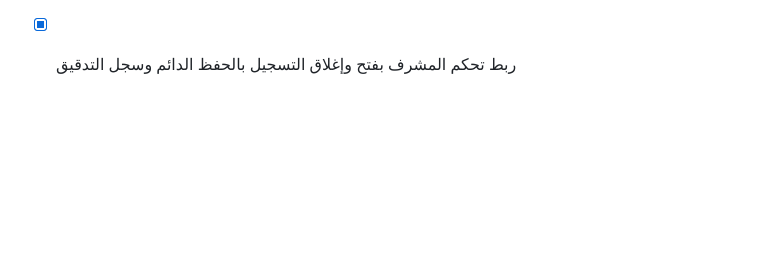
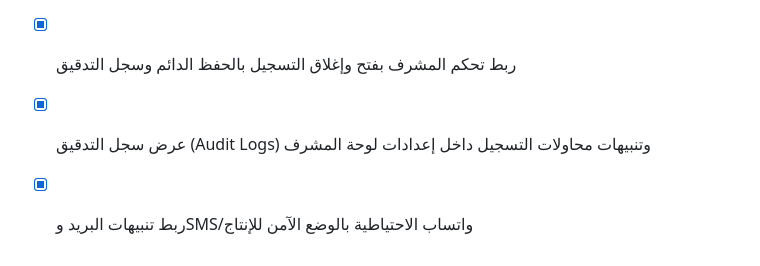
Before and after one commit to tetotj/sufret-omi, a Markdown page: todo.md, the part around the change. Drawn GitHub-style; blank space fills up the shorter version.

Commit message:
Checkpoint: تم إنجاز كافة التحسينات المتكاملة والمقترحات المتقدمة بنجاح تـام: (1) حفظ دائم لحالة فتح وإغلاق التسجيل للمطابخ والسائقين، (2) إنشاء جداول MySQL الدائمة (systemSettings وadminAuditLogs) لتسجيل وتتبع كل عمليات المشرف وسجل التدقيق، (3) عرض سجل التدقيق داخل لوحة الإدارة ومراقبة محاولات التسجيل، (4) اجتياز فحص TypeScript واختبارات Vitest (20 اختباراً ناجحاً).

```diff
--- a/todo.md
+++ b/todo.md
@@ -356,3 +356,5 @@
 - [x] إضافة تقرير تحليلي لأكثر الإضافات طلباً في لوحة الإدارة والمشرف
 - [x] إنشاء جداول إعدادات النظام وسجل التدقيق (System Settings & Audit Logs) في MySQL الدائم
 - [x] ربط تحكم المشرف بفتح وإغلاق التسجيل بالحفظ الدائم وسجل التدقيق
+- [x] عرض سجل التدقيق (Audit Logs) وتنبيهات محاولات التسجيل داخل إعدادات لوحة المشرف
+- [x] ربط تنبيهات البريد وSMS/واتساب الاحتياطية بالوضع الآمن للإنتاج
```
